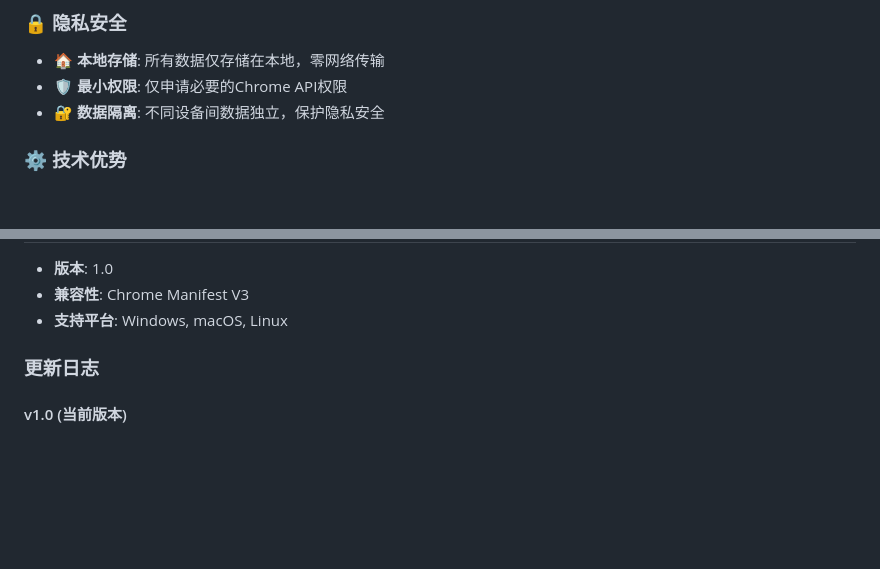
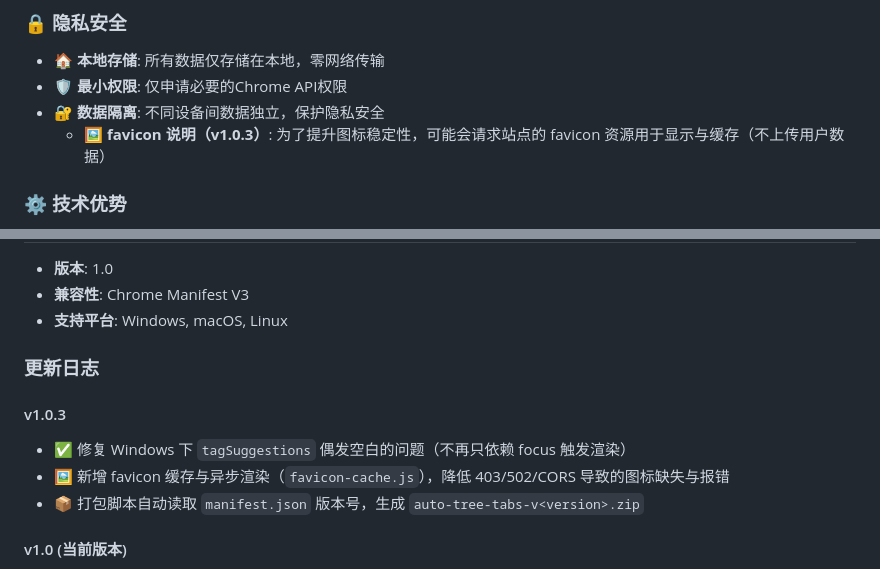
Before and after one commit to Jakegogo/AutoTreeTabs, a Markdown page: README.md, 2 parts joined by grey strips. Drawn GitHub-style; blank space fills up the shorter version.

```diff
--- a/README.md
+++ b/README.md
@@ -21,6 +21,7 @@
 - **🏠 本地存储**: 所有数据仅存储在本地，零网络传输
 - **🛡️ 最小权限**: 仅申请必要的Chrome API权限
 - **🔐 数据隔离**: 不同设备间数据独立，保护隐私安全
+  - **🖼️ favicon 说明（v1.0.3）**: 为了提升图标稳定性，可能会请求站点的 favicon 资源用于显示与缓存（不上传用户数据）
 
 ### ⚙️ **技术优势**
 - **🚀 Manifest V3**: 采用最新Chrome扩展标准，性能和安全性更佳
@@ -374,6 +375,11 @@ ls -la icons/icon.png
 
 ### 更新日志
 
+#### v1.0.3
+- ✅ 修复 Windows 下 `tagSuggestions` 偶发空白的问题（不再只依赖 focus 触发渲染）
+- 🖼️ 新增 favicon 缓存与异步渲染（`favicon-cache.js`），降低 403/502/CORS 导致的图标缺失与报错
+- 📦 打包脚本自动读取 `manifest.json` 版本号，生成 `auto-tree-tabs-v<version>.zip`
+
 #### v1.0 (当前版本)
 - ✅ 基本标签页树结构功能
 - ✅ 链接跟踪和父子关系建立
```
Also changed, not shown: store-assets/STORE_DESCRIPTION.md (+8 -0 lines), store-assets/STORE_DESCRIPTION_EN.md (+9 -1 lines).
